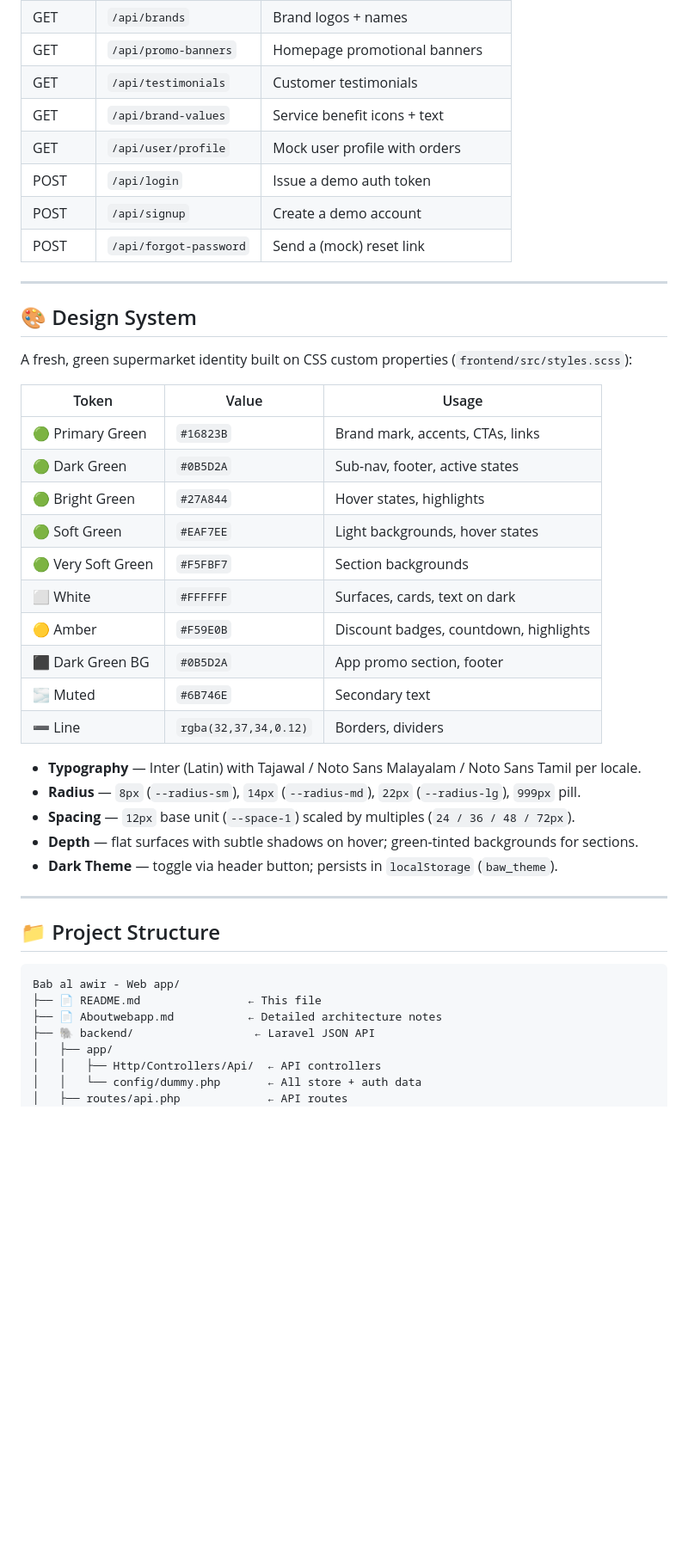
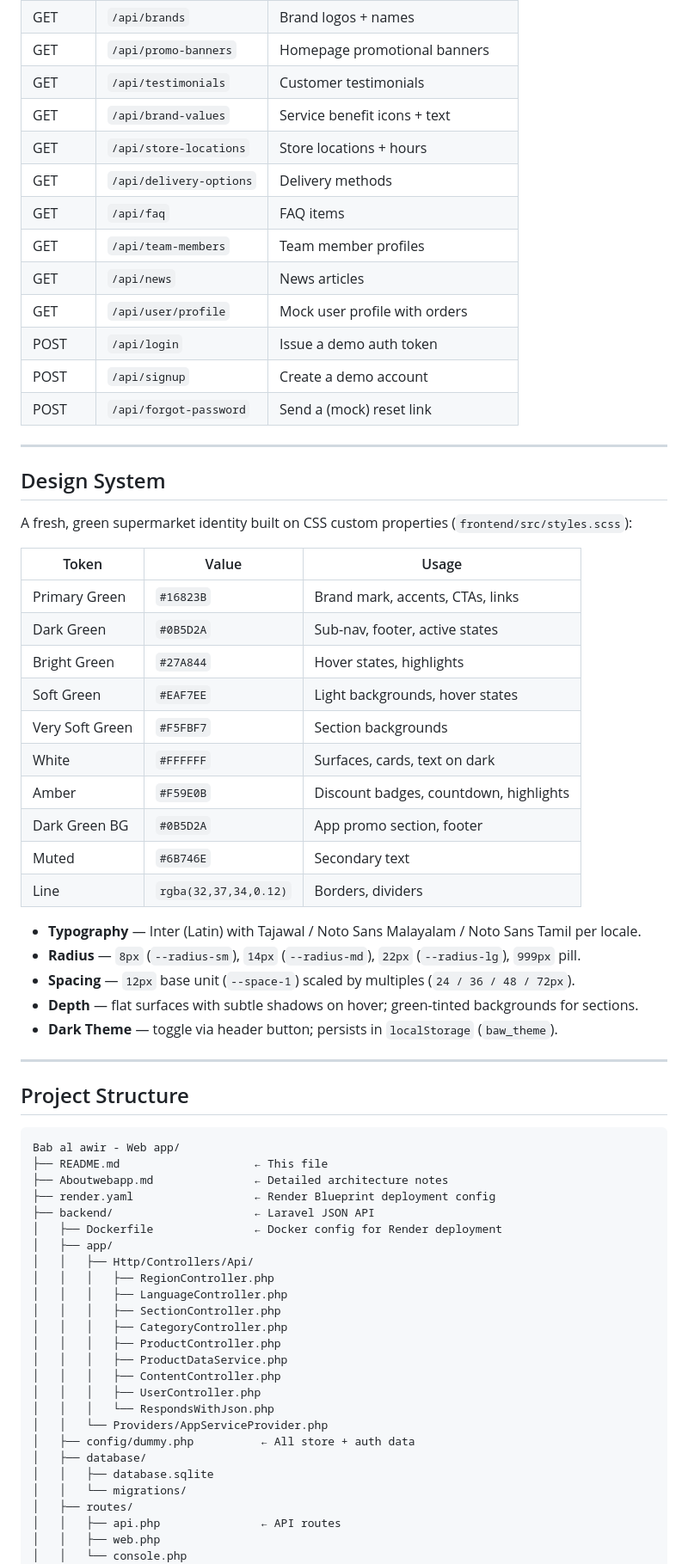
Before and after one commit to Rasul1782000/Bab-al-awir, a Markdown page: README.md, the part around one of its changes. Shown at 86% size. Rendered like a GitHub page; blank space fills up the shorter version.

````diff
--- a/README.md
+++ b/README.md
@@ -169,6 +248,11 @@ All endpoints return `{ success: true, message: string, data: T }`.
 | GET | `/api/promo-banners` | Homepage promotional banners |
 | GET | `/api/testimonials` | Customer testimonials |
 | GET | `/api/brand-values` | Service benefit icons + text |
+| GET | `/api/store-locations` | Store locations + hours |
+| GET | `/api/delivery-options` | Delivery methods |
+| GET | `/api/faq` | FAQ items |
+| GET | `/api/team-members` | Team member profiles |
+| GET | `/api/news` | News articles |
 | GET | `/api/user/profile` | Mock user profile with orders |
 | POST | `/api/login` | Issue a demo auth token |
 | POST | `/api/signup` | Create a demo account |
@@ -176,22 +260,22 @@ All endpoints return `{ success: true, message: string, data: T }`.
 
 ---
 
-## 🎨 Design System
+## Design System
 
 A fresh, green supermarket identity built on CSS custom properties (`frontend/src/styles.scss`):
 
 | Token | Value | Usage |
 |-------|-------|-------|
-| 🟢 Primary Green | `#16823B` | Brand mark, accents, CTAs, links |
-| 🟢 Dark Green | `#0B5D2A` | Sub-nav, footer, active states |
-| 🟢 Bright Green | `#27A844` | Hover states, highlights |
-| 🟢 Soft Green | `#EAF7EE` | Light backgrounds, hover states |
-| 🟢 Very Soft Green | `#F5FBF7` | Section backgrounds |
-| ⬜ White | `#FFFFFF` | Surfaces, cards, text on dark |
-| 🟡 Amber | `#F59E0B` | Discount badges, countdown, highlights |
-| ⬛ Dark Green BG | `#0B5D2A` | App promo section, footer |
-| 🌫️ Muted | `#6B746E` | Secondary text |
-| ➖ Line | `rgba(32,37,34,0.12)` | Borders, dividers |
+| Primary Green | `#16823B` | Brand mark, accents, CTAs, links |
+| Dark Green | `#0B5D2A` | Sub-nav, footer, active states |
+| Bright Green | `#27A844` | Hover states, highlights |
+| Soft Green | `#EAF7EE` | Light backgrounds, hover states |
+| Very Soft Green | `#F5FBF7` | Section backgrounds |
+| White | `#FFFFFF` | Surfaces, cards, text on dark |
+| Amber | `#F59E0B` | Discount badges, countdown, highlights |
+| Dark Green BG | `#0B5D2A` | App promo section, footer |
+| Muted | `#6B746E` | Secondary text |
+| Line | `rgba(32,37,34,0.12)` | Borders, dividers |
 
 - **Typography** — Inter (Latin) with Tajawal / Noto Sans Malayalam / Noto Sans Tamil per locale.
 - **Radius** — `8px` (`--radius-sm`), `14px` (`--radius-md`), `22px` (`--radius-lg`), `999px` pill.
@@ -201,15 +285,33 @@ A fresh, green supermarket identity built on CSS custom properties (`frontend/sr
 
 ---
 
-## 📁 Project Structure
+## Project Structure
 
 ```
 Bab al awir - Web app/
-├── 📄 README.md                ← This file
-├── 📄 Aboutwebapp.md           ← Detailed architecture notes
-├── 🐘 backend/                  ← Laravel JSON API
+├── README.md                    ← This file
+├── Aboutwebapp.md               ← Detailed architecture notes
+├── render.yaml                  ← Render Blueprint deployment config
+├── backend/                     ← Laravel JSON API
+│   ├── Dockerfile               ← Docker config for Render deployment
 │   ├── app/
-│   │   ├── Http/Controllers/Api/  ← API controllers
-│   │   └── config/dummy.php       ← All store + auth data
-│   ├── routes/api.php             ← API routes
+│   │   ├── Http/Controllers/Api/
+│   │   │   ├── RegionController.php
+│   │   │   ├── LanguageController.php
+│   │   │   ├── SectionController.php
+│   │   │   ├── CategoryController.php
+│   │   │   ├── ProductController.php
+│   │   │   ├── ProductDataService.php
+│   │   │   ├── ContentController.php
+│   │   │   ├── UserController.php
+│   │   │   └── RespondsWithJson.php
+│   │   └── Providers/AppServiceProvider.php
+│   ├── config/dummy.php          ← All store + auth data
+│   ├── database/
+│   │   ├── database.sqlite
+│   │   └── migrations/
+│   ├── routes/
+│   │   ├── api.php               ← API routes
+│   │   ├── web.php
+│   │   └── console.php
 │   └── composer.json
````
Also changed, not shown: other parts of README.md (+236 -149 lines).
